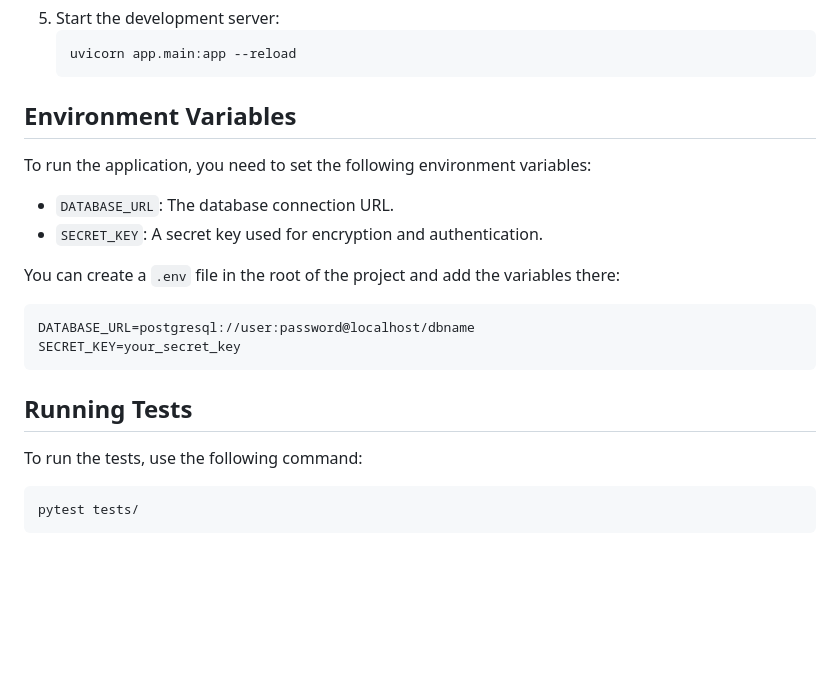
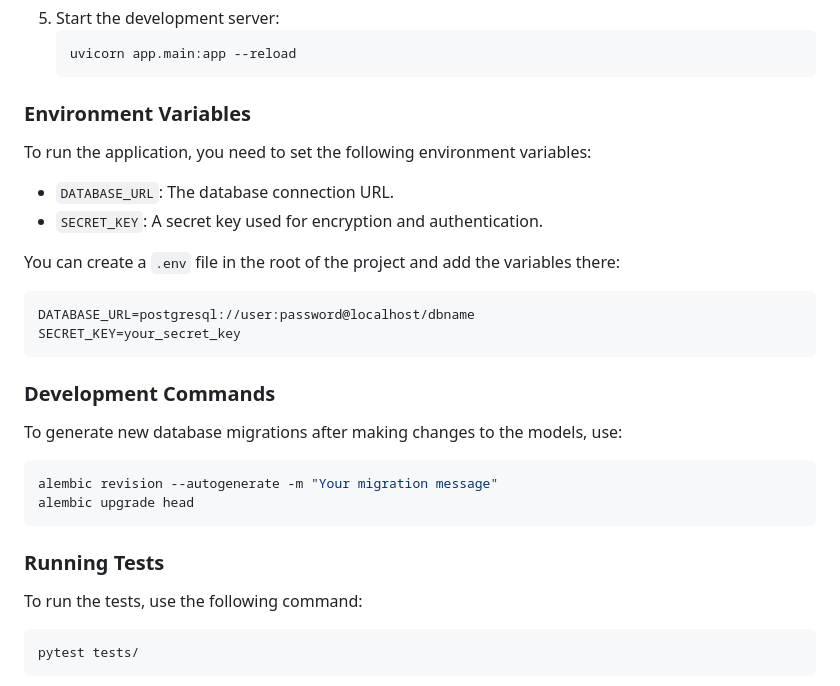
Before and after one commit to DabljaAR/web, a Markdown page: backend/README.md, the part around the change. Drawn GitHub-style; blank space fills up the shorter version.

Commit message:
docs: add migration commands to readme

````diff
--- a/backend/README.md
+++ b/backend/README.md
@@ -83,7 +83,7 @@ backend/
     uvicorn app.main:app --reload
     ```
 
-## Environment Variables
+### Environment Variables
 
 To run the application, you need to set the following environment variables:
 
@@ -97,7 +97,16 @@ DATABASE_URL=postgresql://user:password@localhost/dbname
 SECRET_KEY=your_secret_key
 ```
 
-## Running Tests
+### Development Commands
+
+To generate new database migrations after making changes to the models, use:
+
+```bash
+alembic revision --autogenerate -m "Your migration message"
+alembic upgrade head
+```
+
+### Running Tests
 To run the tests, use the following command:
 
 ```bash
````
